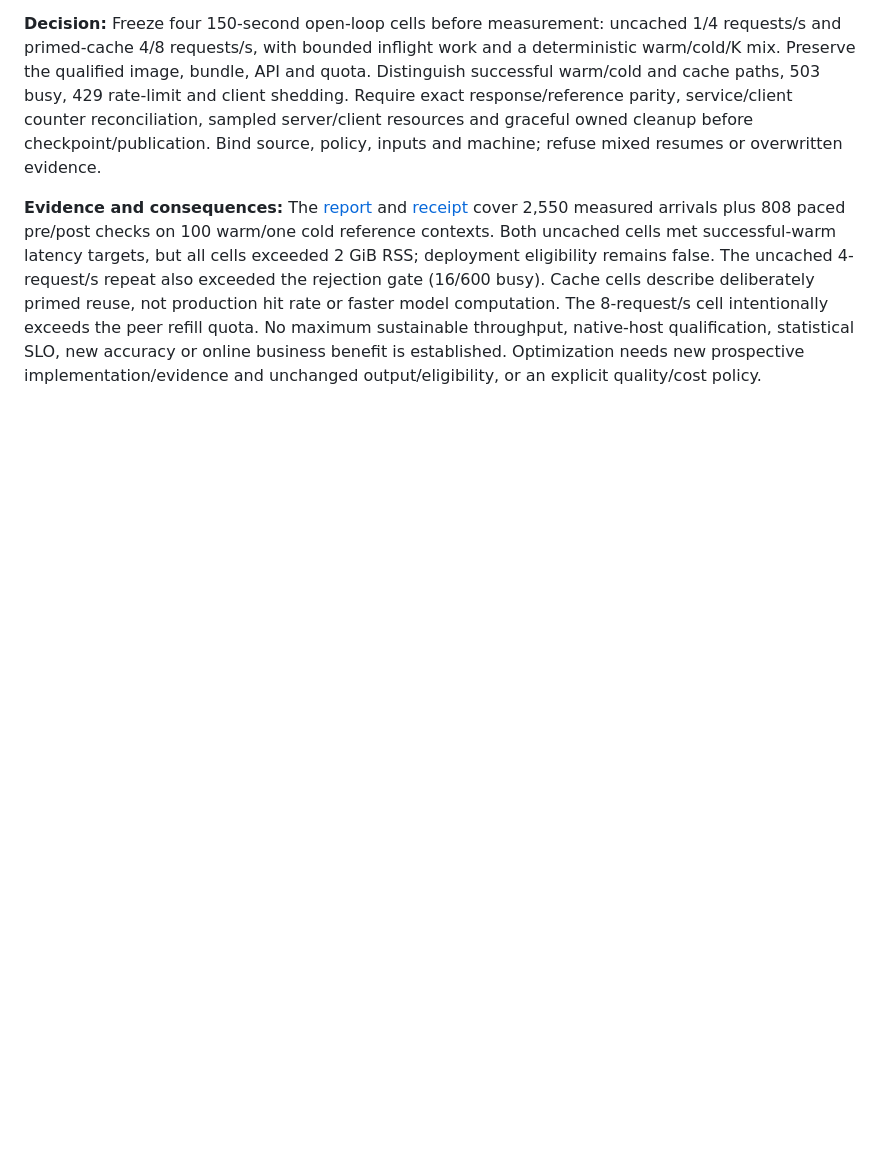
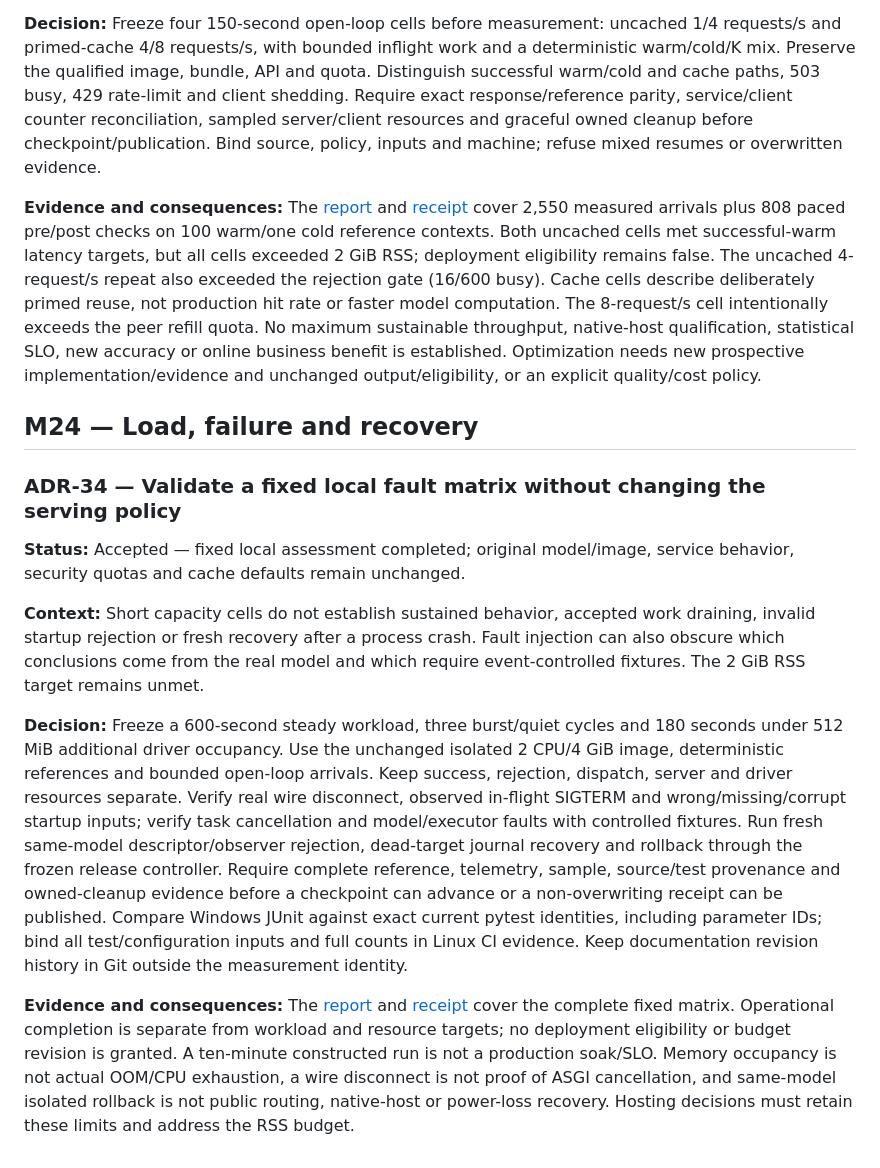
Before and after one commit to Thazg/ecommerce-recsys, a Markdown page: docs/DECISIONS.md, the part around the change. Drawn GitHub-style; blank space fills up the shorter version.

Commit message:
docs: document reliability architecture and validation policy

```diff
--- a/docs/DECISIONS.md
+++ b/docs/DECISIONS.md
@@ -998,3 +998,38 @@ quota. No maximum sustainable throughput, native-host qualification, statistical
 SLO, new accuracy or online business benefit is established. Optimization needs
 new prospective implementation/evidence and unchanged output/eligibility, or
 an explicit quality/cost policy.
+
+## M24 — Load, failure and recovery
+
+### ADR-34 — Validate a fixed local fault matrix without changing the serving policy
+
+**Status:** Accepted — fixed local assessment completed; original model/image,
+service behavior, security quotas and cache defaults remain unchanged.
+
+**Context:** Short capacity cells do not establish sustained behavior, accepted
+work draining, invalid startup rejection or fresh recovery after a process crash.
+Fault injection can also obscure which conclusions come from the real model and
+which require event-controlled fixtures. The 2 GiB RSS target remains unmet.
+
+**Decision:** Freeze a 600-second steady workload, three burst/quiet cycles and
+180 seconds under 512 MiB additional driver occupancy. Use the unchanged isolated
+2 CPU/4 GiB image, deterministic references and bounded open-loop arrivals. Keep
+success, rejection, dispatch, server and driver resources separate. Verify real
+wire disconnect, observed in-flight SIGTERM and wrong/missing/corrupt startup
+inputs; verify task cancellation and model/executor faults with controlled fixtures.
+Run fresh same-model descriptor/observer rejection, dead-target journal recovery
+and rollback through the frozen release controller. Require complete reference,
+telemetry, sample, source/test provenance and owned-cleanup evidence before a
+checkpoint can advance or a non-overwriting receipt can be published. Compare
+Windows JUnit against exact current pytest identities, including parameter IDs;
+bind all test/configuration inputs and full counts in Linux CI evidence. Keep
+documentation revision history in Git outside the measurement identity.
+
+**Evidence and consequences:** The [report](SERVICE_RELIABILITY_REPORT.md) and
+[receipt](../benchmarks/reliability/service_resilience_boundary_validation_v1.json) cover
+the complete fixed matrix. Operational completion is separate from workload and
+resource targets; no deployment eligibility or budget revision is granted.
+A ten-minute constructed run is not a production soak/SLO. Memory occupancy is
+not actual OOM/CPU exhaustion, a wire disconnect is not proof of ASGI cancellation,
+and same-model isolated rollback is not public routing, native-host or power-loss
+recovery. Hosting decisions must retain these limits and address the RSS budget.
```
Also changed, not shown: docs/ARCHITECTURE_CURRENT.md (+24 -2 lines), docs/PROJECT_STATUS.md (+33 -8 lines).
